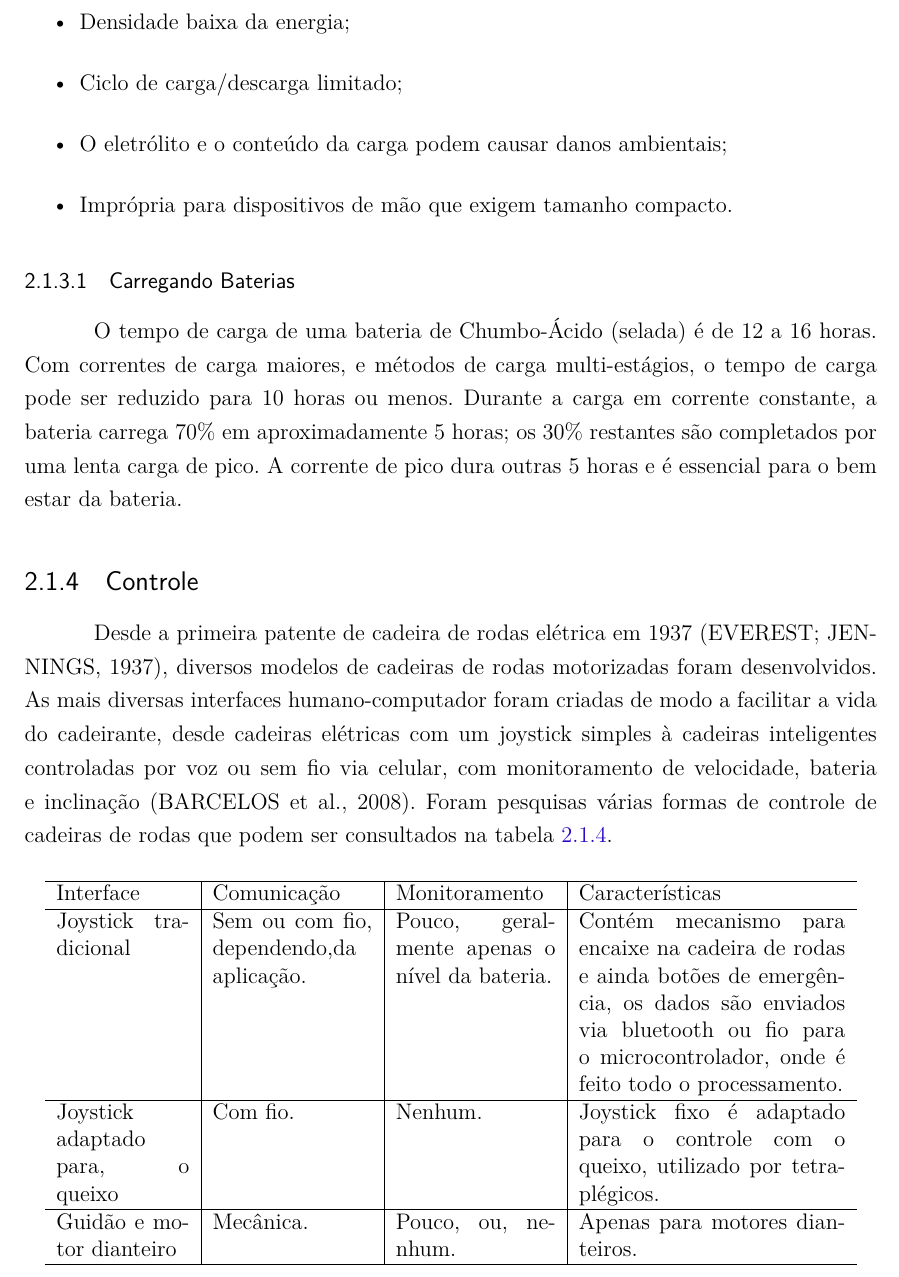
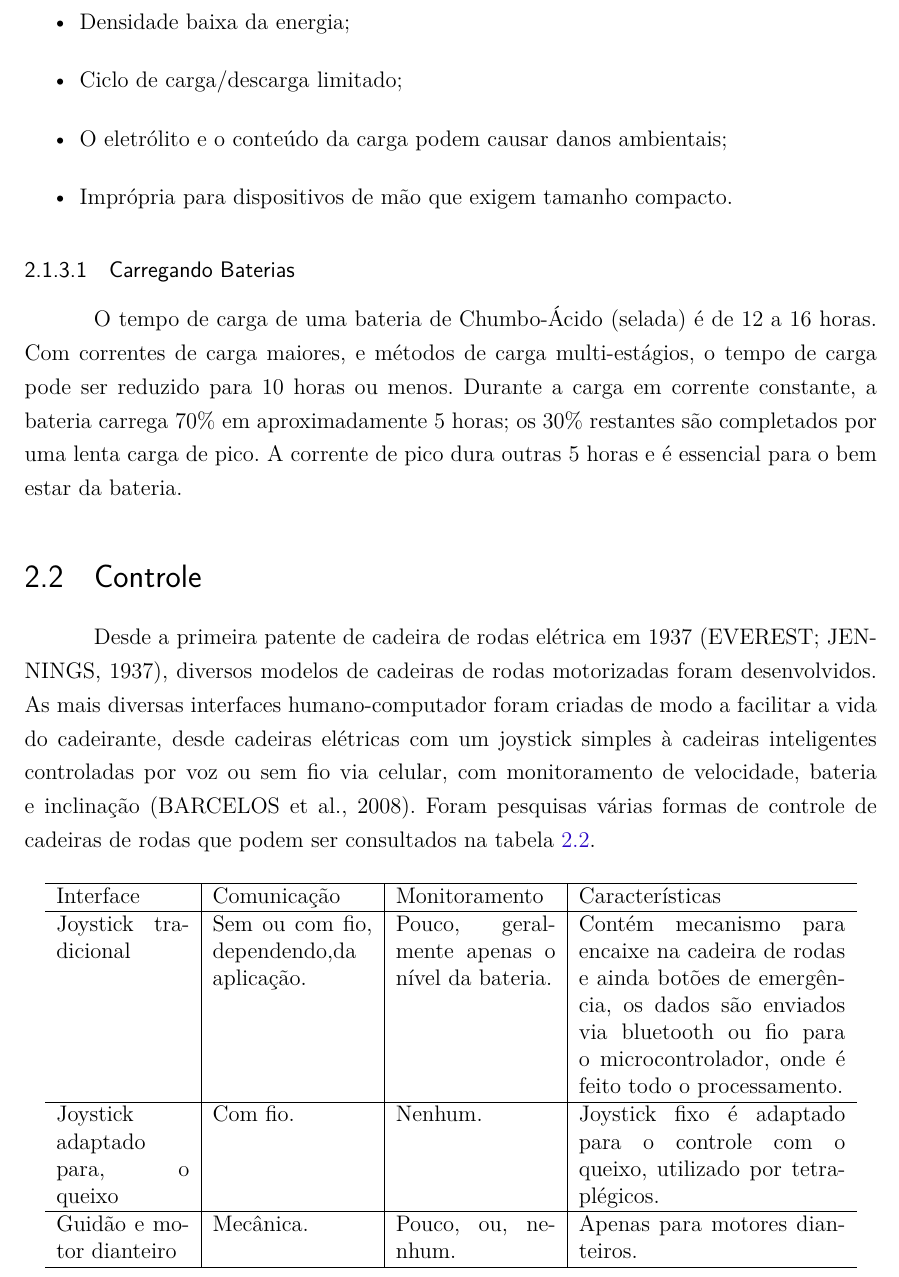
Before and after one commit to cotrim149/pi2-cadeira, a LaTeX thesis (tcc.tex, which reads editaveis/fundamentacao_teorica.tex): part of page 27 of 61, cut so that both start at the same text. Compiled offline with pdfLaTeX.

Commit message:
Fixing sumary levels

```diff
--- a/editaveis/fundamentacao_teorica.tex
+++ b/editaveis/fundamentacao_teorica.tex
@@ -104,7 +104,7 @@ Limitações:
 
 O tempo de carga de uma bateria de Chumbo-Ácido (selada) é de 12 a 16 horas. Com correntes de carga maiores, e métodos de carga multi-estágios, o tempo de carga pode ser reduzido para 10 horas ou menos. Durante a carga em corrente constante, a bateria carrega 70\% em aproximadamente 5 horas; os 30\% restantes são completados por uma lenta carga de pico. A corrente de pico dura outras 5 horas e é essencial para o bem estar da bateria.
 
-\subsection{Controle}
+\section{Controle}
 
 Desde a primeira patente de cadeira de rodas elétrica em 1937 (EVEREST; JENNINGS, 1937), diversos modelos de cadeiras de rodas motorizadas foram desenvolvidos. As mais diversas interfaces humano-computador foram criadas de modo a facilitar a vida do cadeirante, desde cadeiras elétricas com um joystick simples à cadeiras inteligentes controladas por voz ou sem fio via celular, com monitoramento de velocidade, bateria e inclinação (BARCELOS et al., 2008). Foram pesquisas várias formas de controle de cadeiras de rodas que podem ser consultados na tabela \ref{tab:formas_controle}.
 
```
Also changed, not shown: TCC_FGA.pdf, tcc.pdf.
